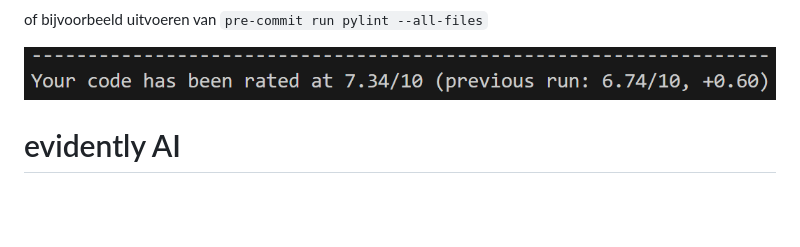
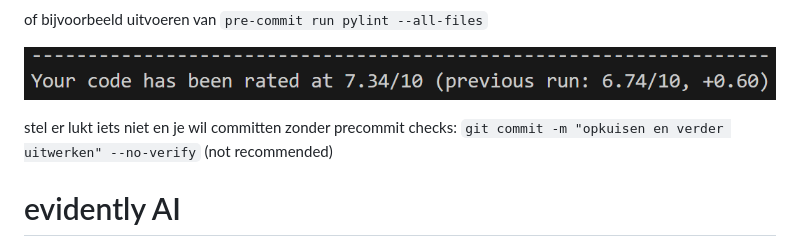
Before and after one commit to AP-B-AI-ML-Ops/project-JarnoDeSmedt, a Markdown page: DOCS/DOCUMENTATIE.md, the part around the change. Drawn GitHub-style; blank space fills up the shorter version.

```diff
--- a/DOCS/DOCUMENTATIE.md
+++ b/DOCS/DOCUMENTATIE.md
@@ -292,5 +292,7 @@ of bijvoorbeeld uitvoeren van `pre-commit run pylint --all-files`
 
 ![output pylint](image-9.png)
 
+stel er lukt iets niet en je wil committen zonder precommit checks: `git commit -m "opkuisen en verder uitwerken" --no-verify` (not recommended)
+
 # evidently AI
 Er zal door een task in de prefect workflow een html file worden gecreerd in de reports folder. De HTML file kan je openen in een webbrowser om te kijken of er datadrift optreedt in de nieuwe data.
```
